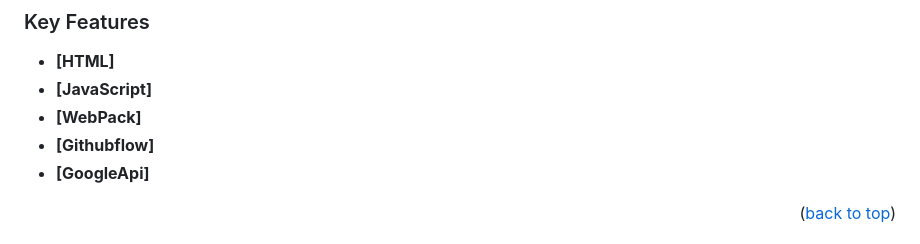
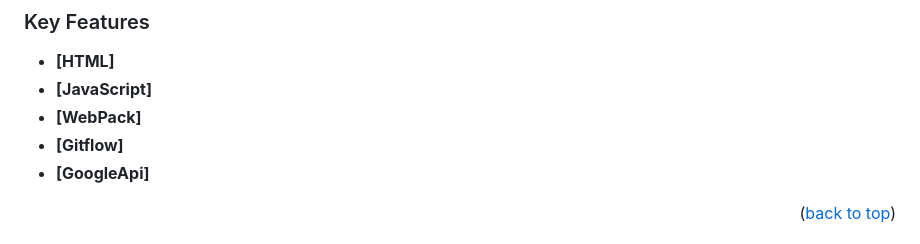
Before and after one commit to Javed-Shahbaz/LeadBoard, a Markdown page: README.md, the part around the change. Drawn GitHub-style.

```diff
--- a/README.md
+++ b/README.md
@@ -71,7 +71,7 @@
 - **[HTML]**
 - **[JavaScript]**
 - **[WebPack]**
-- **[Githubflow]**
+- **[Gitflow]**
 - **[GoogleApi]**
 
 
```
